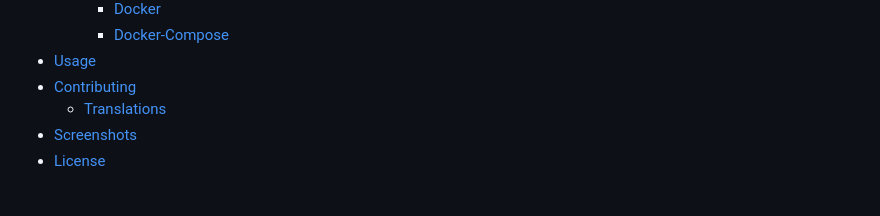
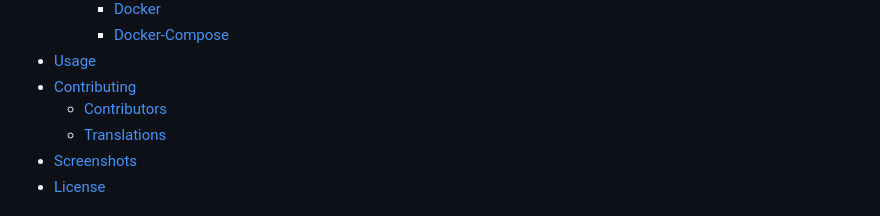
Before and after one commit to WhienLiou/Wallos, a Markdown page: README.md, the part around the change printed below. Rendered like a GitHub page.

Commit message:
docs: add contributors to readme

```diff
--- a/README.md
+++ b/README.md
@@ -21,6 +21,7 @@ Wallos: Open-Source Personal Subscription Tracker
     - [Docker-Compose](#docker-compose)
 - [Usage](#usage)
 - [Contributing](#contributing)
+  - [Contributors](#contributors)
   - [Translations](#translations)
 - [Screenshots](#screenshots)
 - [License](#license)
```
Also changed, not shown: other parts of README.md (+6 -0 lines).
